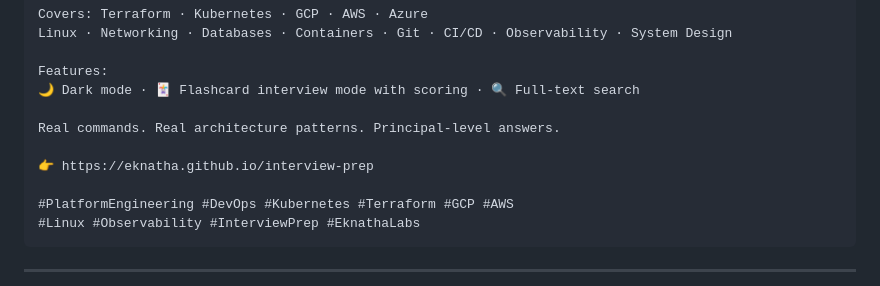
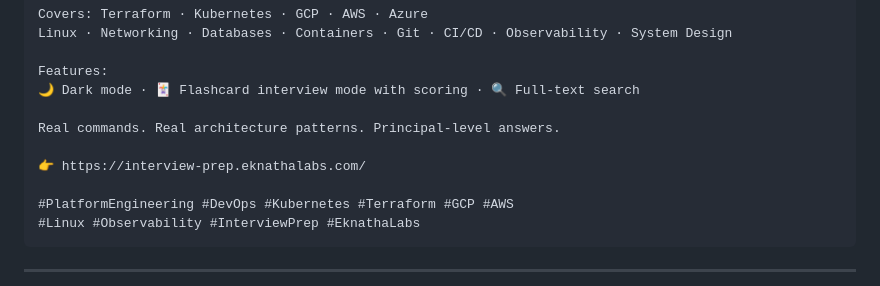
Before and after one commit to eknatha/interview-prep, a Markdown page: README.md, the part around one of its changes. GitHub-like rendering.

Commit message:
docs: Update README

```diff
--- a/README.md
+++ b/README.md
@@ -80,7 +80,7 @@ Features:
 
 Real commands. Real architecture patterns. Principal-level answers.
 
-👉 https://eknatha.github.io/interview-prep
+👉 https://interview-prep.eknathalabs.com/
 
 #PlatformEngineering #DevOps #Kubernetes #Terraform #GCP #AWS
 #Linux #Observability #InterviewPrep #EknathaLabs
```
Also changed, not shown: other parts of README.md (+1 -1 lines).
